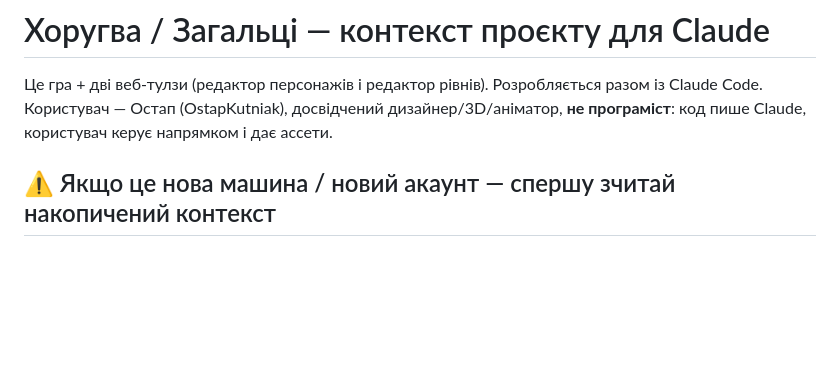
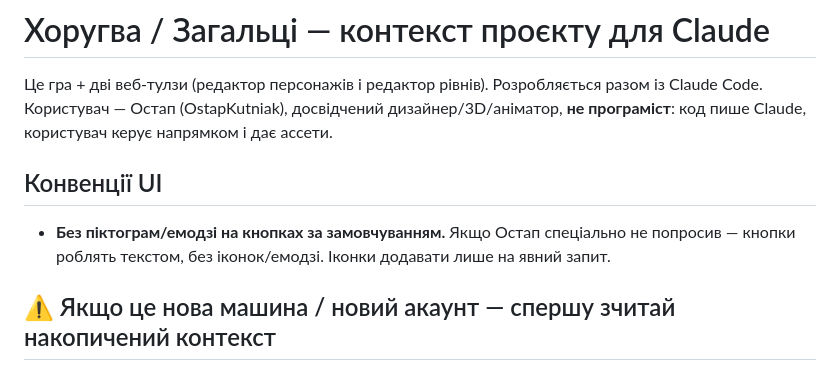
Before and after one commit to OstapKutniak/zagaltsi, a Markdown page: CLAUDE.md, the part around the change. GitHub-like rendering; blank space fills up the shorter version.

Commit message:
docs: конвенція UI — без піктограм на кнопках за замовчуванням
Co-Authored-By: Claude Opus 4.8 <noreply@anthropic.com>
Claude-Session: https://claude.ai/code/session_01NcpQC2hMv5qKQDDthEFfhQ

```diff
--- a/CLAUDE.md
+++ b/CLAUDE.md
@@ -4,6 +4,12 @@
 разом із Claude Code. Користувач — Остап (OstapKutniak), досвідчений
 дизайнер/3D/аніматор, **не програміст**: код пише Claude, користувач керує
 напрямком і дає ассети.
+
+## Конвенції UI
+
+- **Без піктограм/емодзі на кнопках за замовчуванням.** Якщо Остап спеціально
+  не попросив — кнопки роблять текстом, без іконок/емодзі. Іконки додавати лише
+  на явний запит.
 
 ## ⚠️ Якщо це нова машина / новий акаунт — спершу зчитай накопичений контекст
 
```
